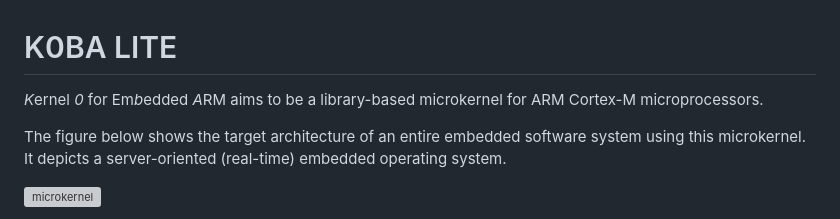
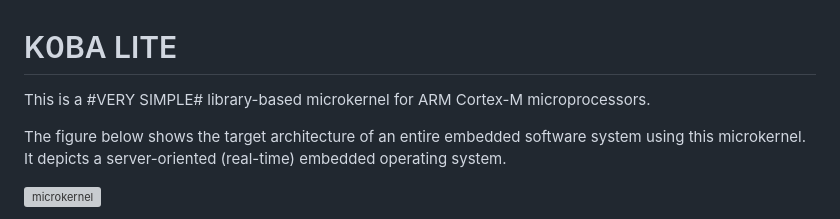
Before and after one commit to antoniogiacomelli/K0BA_Lil, a Markdown page: README.md, the part around the change. Rendered like a GitHub page; grey boxes are pictures that could not be loaded.

```diff
--- a/README.md
+++ b/README.md
@@ -1,6 +1,6 @@
 
 # K0BA LITE
-*K*ernel *0* for Em*b*edded *A*RM aims to be a library-based microkernel for ARM Cortex-M microprocessors.
+This is a #VERY SIMPLE# library-based microkernel for ARM Cortex-M microprocessors.
 
 The figure below shows the target architecture of an entire embedded software system using this
 microkernel. It depicts a server-oriented (real-time) embedded operating system.
```
